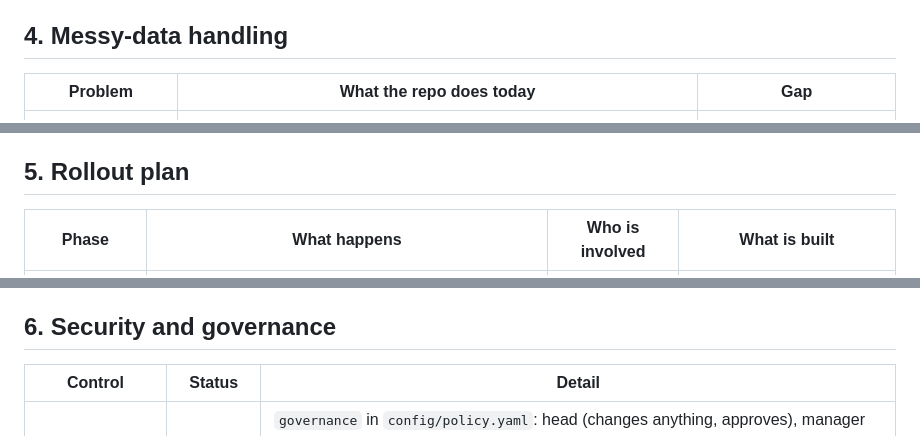
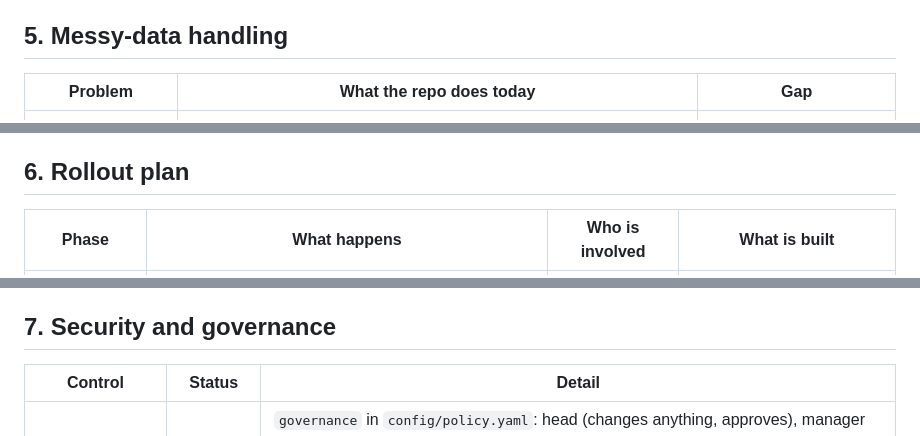
Before and after one commit to Nandish3010/categoryos, a Markdown page: docs/pitch/enterprise-integration.md, 3 parts joined by grey strips. Drawn GitHub-style.

```diff
--- a/docs/pitch/enterprise-integration.md
+++ b/docs/pitch/enterprise-integration.md
@@ -56,7 +91,7 @@ flowchart LR
 
 **Why "Python decides numbers, models read and explain, verifier checks" makes messy data safe.** A model that both reads a messy sheet and decides a margin can be wrong twice and still sound confident. Here the model has two jobs: reading (turning a scan or email into fields) and explaining (writing sentences from engine numbers). Margins, MOQ, capital at risk, verdicts and approval tiers are computed by deterministic Python over the parsed values. The verifier then recomputes every number the model states from its source cell, so a misread has to survive an independent check before it reaches a person. The measured evidence is the README's eval: on 200 planted errors (digit swaps, decimal shifts, kg vs g, Rs vs paise, wrong row or column) the verifier caught 198; the two misses were errors smaller than the playbook tolerance (₹1 on money, 1 point on percentages). That eval uses synthetic sheets, not a customer's.
 
-## 4. Messy-data handling
+## 5. Messy-data handling
 
 | Problem | What the repo does today | Gap |
 |---|---|---|
@@ -71,7 +106,7 @@ flowchart LR
 
 **A real conflict from the live run (2026-10-27).** For synthetic vendor V002, the model read the GST certificate's "valid from" date as 01 APR 2023 on the full page, and the cropped re-read said 01 APR 2025. The "valid until" date came back as 31 MAR 2030 and then 01 MAR 2030. The verifier rejected both claims instead of choosing one. In that run the first reads matched the synthetic ground truth and the re-reads were the wrong ones, so the verifier was conservative, not lucky: it flags a disagreement without deciding which read is correct, and a person looks at the page. Source: README, "What the live verifier actually caught".
 
-## 5. Rollout plan
+## 6. Rollout plan
 
 | Phase | What happens | Who is involved | What is built |
 |---|---|---|---|
@@ -91,7 +126,7 @@ flowchart LR
 
 **Cost per vendor onboarded, from our own ledger.** The four final live recordings of the full onboarding pipeline on synthetic vendors V001-V004 cost about $1.0 in Meta credits, roughly $0.25 per vendor. Total spend including an aborted first attempt, a repeated V002 recording and the SAM cut-out regeneration was about $1.83 (README, "Built during the hackathon"). In the live extraction eval, one batched extraction over 160 tasks cost $0.0383 with Muse Spark. These are small synthetic vendors of about 12 SKUs. A real vendor with hundreds of SKUs and dozens of scanned pages will cost more, and we have not measured that. Baseten usage for Muse Spark Open is not metered in the ledger.
 
-## 6. Security and governance
+## 7. Security and governance
 
 | Control | Status | Detail |
 |---|---|---|
```
Also changed, not shown: other parts of docs/pitch/enterprise-integration.md (+37 -2 lines), docs/submission/submission.md (added, +65 -0 lines).
